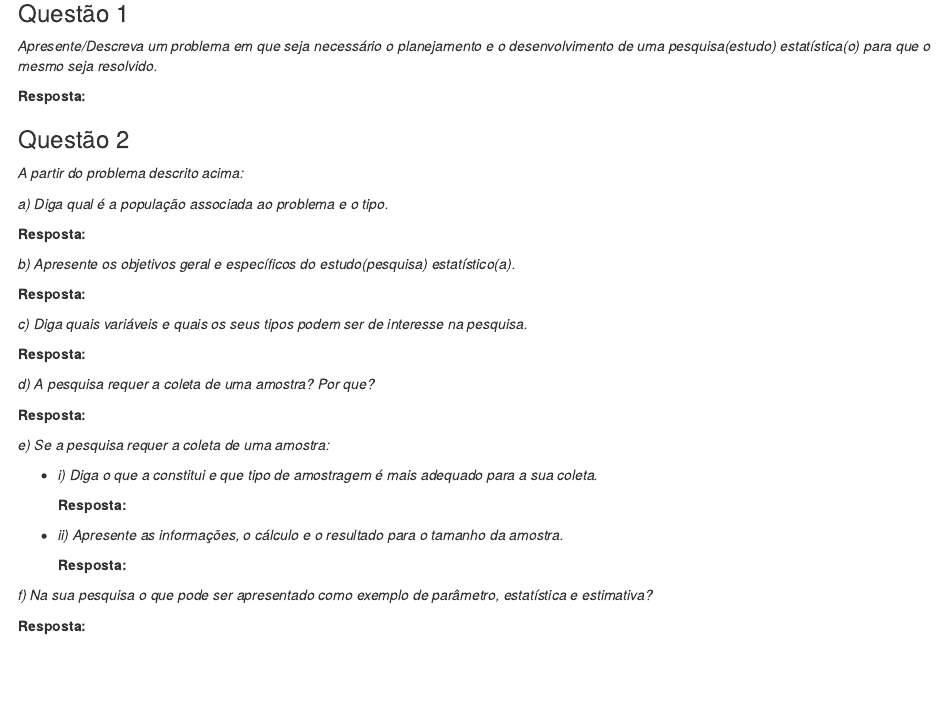
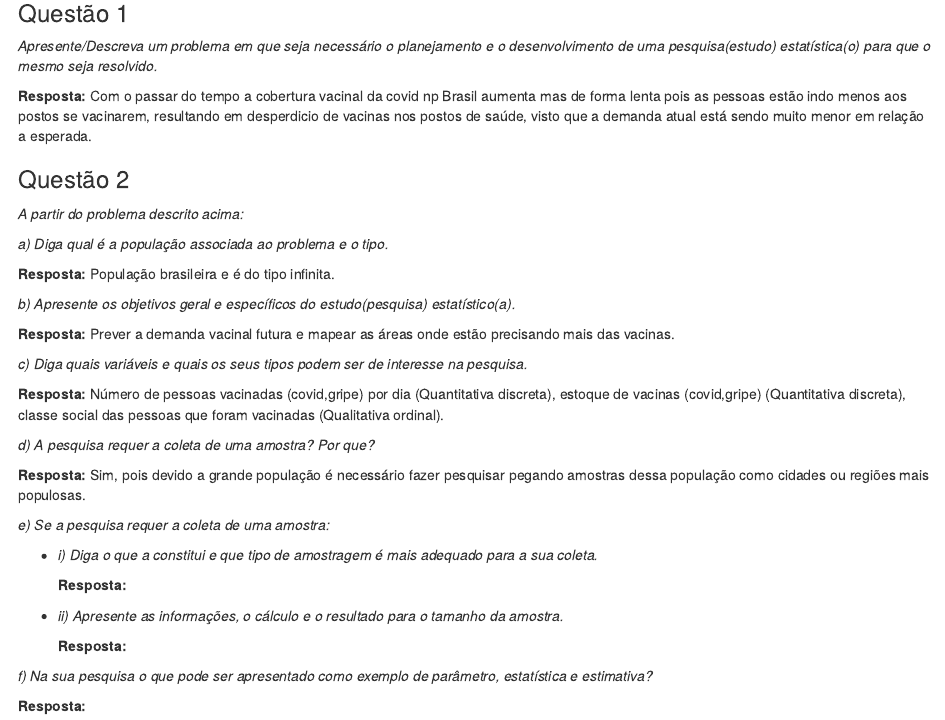
Before and after one commit to gustavolbs/estatistica-ufcg-2021.2, an R Markdown document (Lista2/Lista2.Rmd): the page in a window 1100 px wide, from 200 px down. The pictures show the output file Lista2/Lista2.html that the author committed with the source, opened offline.

Commit message:
add answer list 2 (1,2)

```diff
--- a/Lista2/Lista2.Rmd
+++ b/Lista2/Lista2.Rmd
@@ -3,7 +3,7 @@ title: "Lista 2"
 author:
 - 'Aluno: Gustavo Luiz Bispo dos Santos - 117210400'
 - 'Aluno: Diego Amancio Pereira - 116210716'
-- 'Aluno: - '
+- 'Aluno: Gilmar Gonzaga da Silva - 119211123'
 date: 'Data: 10/05/2022'
 output: html_document
 ---
@@ -15,7 +15,9 @@ library(Rlab)
 ### Questão 1
 _Apresente/Descreva um problema em que seja necessário o planejamento e o desenvolvimento de uma pesquisa(estudo)  estatística(o) para que o mesmo seja resolvido._
 
-**Resposta:**
+**Resposta:** Com o passar do tempo a cobertura vacinal da covid np Brasil aumenta mas de forma lenta pois as pessoas estão indo menos aos postos se vacinarem,
+resultando em desperdicio de vacinas nos postos de saúde, visto que a demanda atual está sendo muito menor em relação a esperada.
+
 
 
 ### Questão 2
@@ -23,19 +25,20 @@ _A partir do problema descrito acima:_
 
 _a) Diga qual é a população associada ao problema e o tipo._
 
-**Resposta:**
+**Resposta:** População brasileira e é do tipo infinita.
 
 _b) Apresente os objetivos geral e específicos do estudo(pesquisa) estatístico(a)._
 
-**Resposta:**
+**Resposta:** Prever a demanda vacinal futura e mapear as áreas onde estão precisando
+mais das vacinas.
 
 _c) Diga quais variáveis e quais os seus tipos podem ser de interesse na pesquisa._
 
-**Resposta:**
+**Resposta:** Número de pessoas vacinadas (covid,gripe) por dia (Quantitativa discreta), estoque de vacinas (covid,gripe) (Quantitativa discreta), classe social das pessoas que foram vacinadas (Qualitativa ordinal).
 
 _d) A pesquisa requer a coleta de uma amostra? Por que?_
 
-**Resposta:**
+**Resposta:** Sim, pois devido a grande população é necessário fazer pesquisar pegando amostras dessa população como cidades ou regiões mais populosas.
 
 _e) Se a pesquisa requer a coleta de uma amostra:_
 
```
Also changed, not shown: Lista2/Lista2.html.
